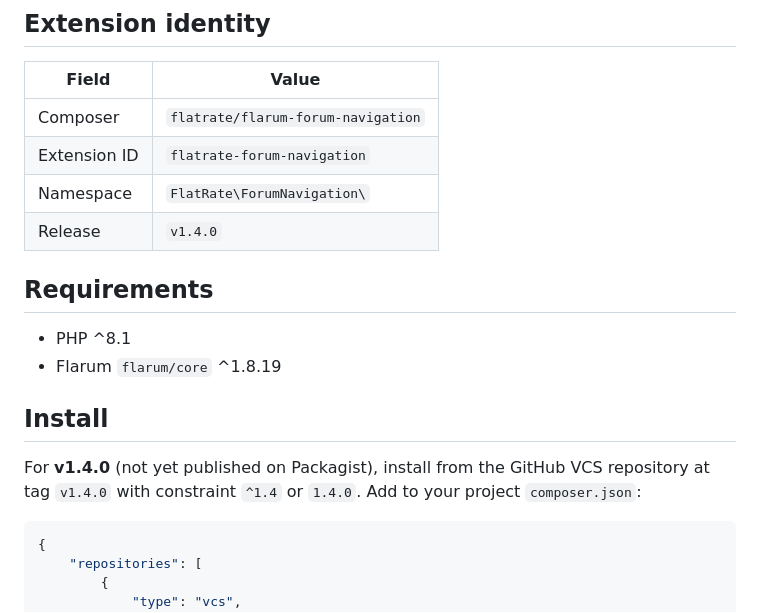
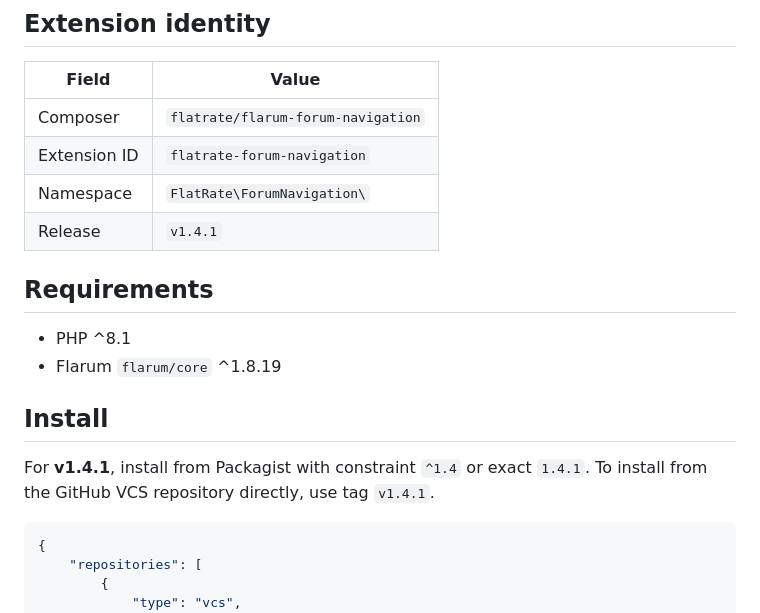
Before and after one commit to mrkcntrmn/flatrate-flarum-forum-navigation, a Markdown page: README.md, the part around the change. Drawn GitHub-style.

Commit message:
docs: update README for v1.4.1 release

````diff
--- a/README.md
+++ b/README.md
@@ -34,7 +34,7 @@ Disabling this extension restores native Flarum sideNav without mutating tag IDs
 | Composer | `flatrate/flarum-forum-navigation` |
 | Extension ID | `flatrate-forum-navigation` |
 | Namespace | `FlatRate\ForumNavigation\` |
-| Release | `v1.4.0` |
+| Release | `v1.4.1` |
 
 ## Requirements
 
@@ -43,7 +43,7 @@ Disabling this extension restores native Flarum sideNav without mutating tag IDs
 
 ## Install
 
-For **v1.4.0** (not yet published on Packagist), install from the GitHub VCS repository at tag `v1.4.0` with constraint `^1.4` or `1.4.0`. Add to your project `composer.json`:
+For **v1.4.1**, install from Packagist with constraint `^1.4` or exact `1.4.1`. To install from the GitHub VCS repository directly, use tag `v1.4.1`.
 
 ```json
 {
````
